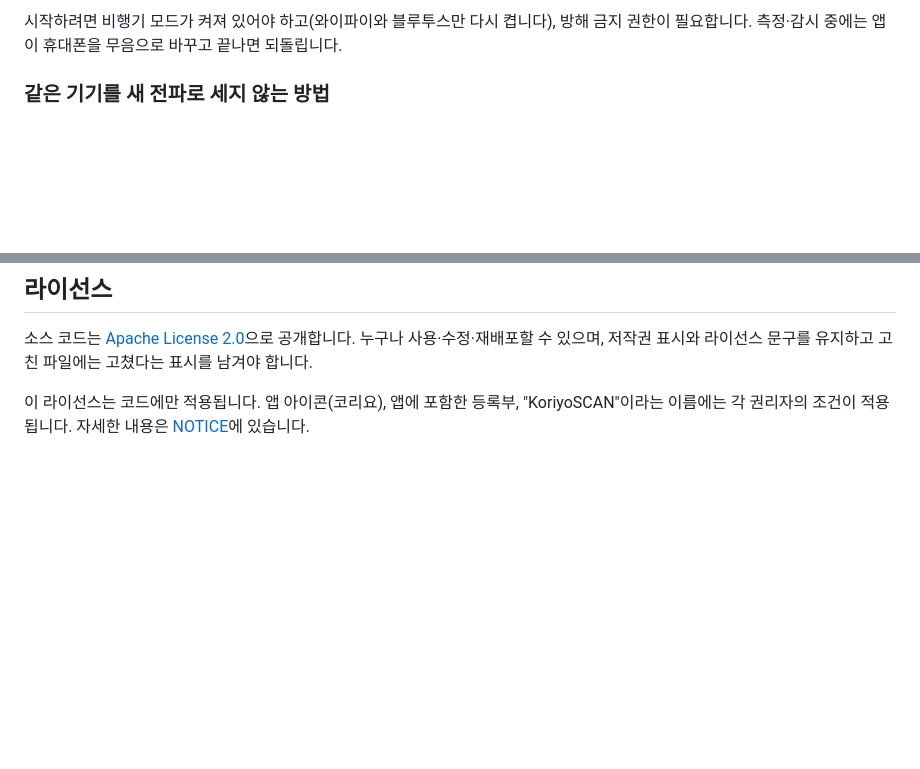
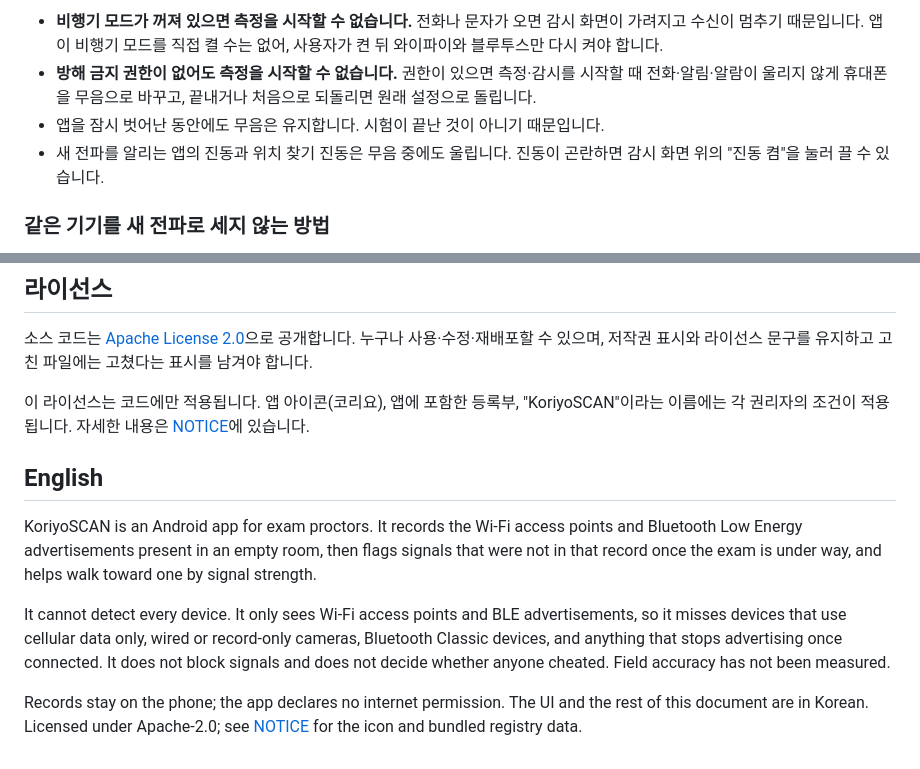
Before and after one commit to 1uv0cean/exam-rf-guard, a Markdown page: README.md, 2 parts joined by grey strips. Drawn GitHub-style; blank space fills up the shorter version.

```diff
--- a/README.md
+++ b/README.md
@@ -21,5 +62,8 @@
 
-시작하려면 비행기 모드가 켜져 있어야 하고(와이파이와 블루투스만 다시 켭니다), 방해 금지 권한이 필요합니다. 측정·감시 중에는 앱이 휴대폰을 무음으로 바꾸고 끝나면 되돌립니다.
+- **비행기 모드가 꺼져 있으면 측정을 시작할 수 없습니다.** 전화나 문자가 오면 감시 화면이 가려지고 수신이 멈추기 때문입니다. 앱이 비행기 모드를 직접 켤 수는 없어, 사용자가 켠 뒤 와이파이와 블루투스만 다시 켜야 합니다.
+- **방해 금지 권한이 없어도 측정을 시작할 수 없습니다.** 권한이 있으면 측정·감시를 시작할 때 전화·알림·알람이 울리지 않게 휴대폰을 무음으로 바꾸고, 끝내거나 처음으로 되돌리면 원래 설정으로 돌립니다.
+- 앱을 잠시 벗어난 동안에도 무음은 유지합니다. 시험이 끝난 것이 아니기 때문입니다.
+- 새 전파를 알리는 앱의 진동과 위치 찾기 진동은 무음 중에도 울립니다. 진동이 곤란하면 감시 화면 위의 "진동 켬"을 눌러 끌 수 있습니다.
 
 ### 같은 기기를 새 전파로 세지 않는 방법
 
@@ -113,3 +157,11 @@ APK는 `app/build/outputs/apk/debug/app-debug.apk`에 생깁니다. 구조와
 소스 코드는 [Apache License 2.0](LICENSE)으로 공개합니다. 누구나 사용·수정·재배포할 수 있으며, 저작권 표시와 라이선스 문구를 유지하고 고친 파일에는 고쳤다는 표시를 남겨야 합니다.
 
 이 라이선스는 코드에만 적용됩니다. 앱 아이콘(코리요), 앱에 포함한 등록부, "KoriyoSCAN"이라는 이름에는 각 권리자의 조건이 적용됩니다. 자세한 내용은 [NOTICE](NOTICE)에 있습니다.
+
+## English
+
+KoriyoSCAN is an Android app for exam proctors. It records the Wi-Fi access points and Bluetooth Low Energy advertisements present in an empty room, then flags signals that were not in that record once the exam is under way, and helps walk toward one by signal strength.
+
+It cannot detect every device. It only sees Wi-Fi access points and BLE advertisements, so it misses devices that use cellular data only, wired or record-only cameras, Bluetooth Classic devices, and anything that stops advertising once connected. It does not block signals and does not decide whether anyone cheated. Field accuracy has not been measured.
+
+Records stay on the phone; the app declares no internet permission. The UI and the rest of this document are in Korean. Licensed under Apache-2.0; see [NOTICE](NOTICE) for the icon and bundled registry data.
```
Also changed, not shown: other parts of README.md (+45 -4 lines), docs/images/icon.png (added), docs/images/screen-1-ready.png (added), docs/images/screen-2-found.png (added), docs/images/screen-3-find.png (added).
